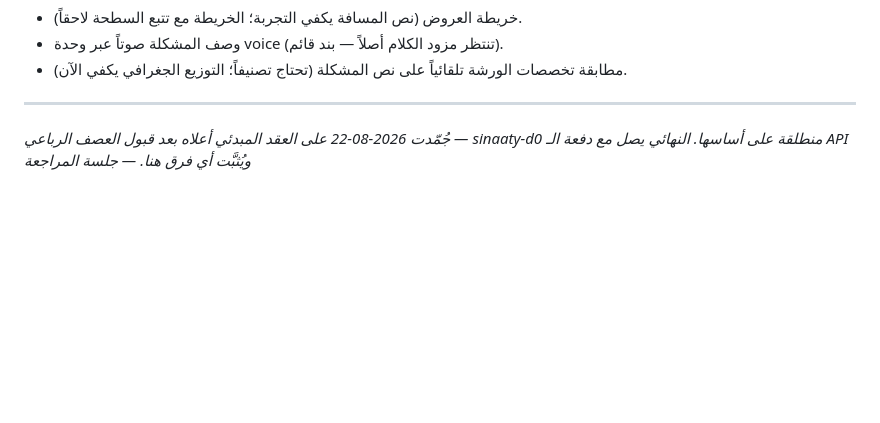
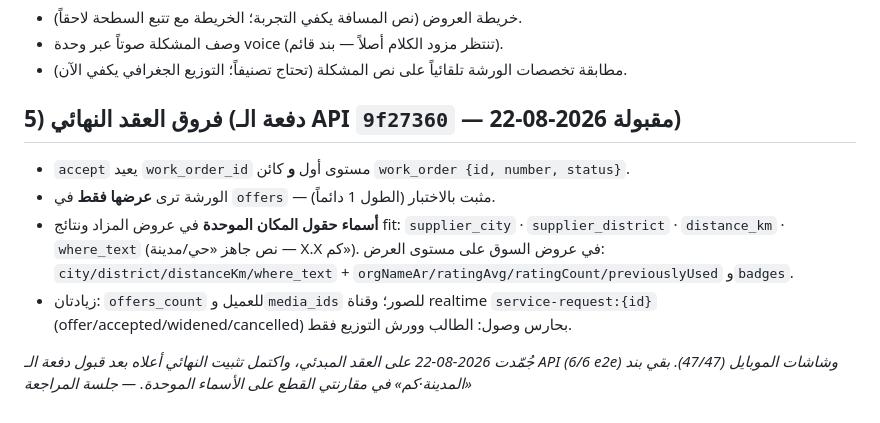
Before and after one commit to Issaalhilali/sinaaty, a Markdown page: docs/design/service-marketplace-scope.md, the part around the change. GitHub-like rendering; blank space fills up the shorter version.

Commit message:
docs(design): marketplace scope carries the final contract deltas, both sides accepted
Co-Authored-By: Claude Fable 5 <noreply@anthropic.com>

```diff
--- a/docs/design/service-marketplace-scope.md
+++ b/docs/design/service-marketplace-scope.md
@@ -79,6 +79,15 @@
 - وصف المشكلة صوتاً عبر وحدة voice (تنتظر مزود الكلام أصلاً — بند قائم).
 - مطابقة تخصصات الورشة تلقائياً على نص المشكلة (تحتاج تصنيفاً؛ التوزيع الجغرافي يكفي الآن).
 
----
-*جُمّدت 2026-08-22 على العقد المبدئي أعلاه بعد قبول العصف الرباعي — sinaaty-d0 منطلقة على أساسها.
-النهائي يصل مع دفعة الـ API ويُثبَّت أي فرق هنا. — جلسة المراجعة*
+## 5) فروق العقد النهائي (دفعة الـ API `9f27360` — مقبولة 2026-08-22)
+
+- `accept` يعيد `work_order_id` مستوى أول **و** كائن `work_order {id, number, status}`.
+- الورشة ترى **عرضها فقط** في `offers` — مثبت بالاختبار (الطول 1 دائماً).
+- **أسماء حقول المكان الموحدة** في عروض المزاد ونتائج fit: `supplier_city` · `supplier_district` ·
+  `distance_km` · `where_text` (نص جاهز «حي/مدينة — X.X كم»). في عروض السوق على مستوى العرض:
+  `city/district/distanceKm/where_text` + `orgNameAr/ratingAvg/ratingCount/previouslyUsed` و`badges`.
+- زيادتان: `offers_count` للعميل و`media_ids` للصور؛ وقناة realtime `service-request:{id}`
+  (offer/accepted/widened/cancelled) بحارس وصول: الطالب وورش التوزيع فقط.
+
+*جُمّدت 2026-08-22 على العقد المبدئي، واكتمل تثبيت النهائي أعلاه بعد قبول دفعة الـ API (6/6 e2e)
+وشاشات الموبايل (47/47). بقي بند «المدينة·كم» في مقارنتي القطع على الأسماء الموحدة. — جلسة المراجعة*
```
